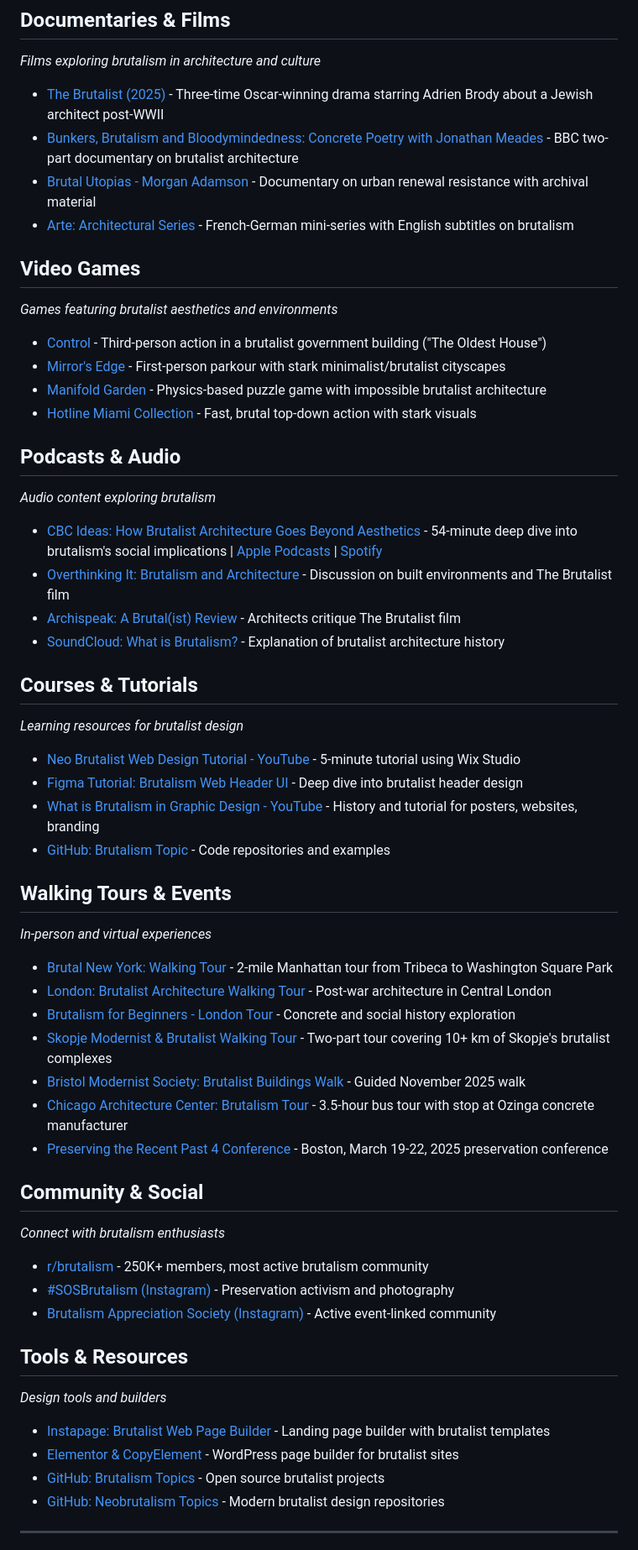
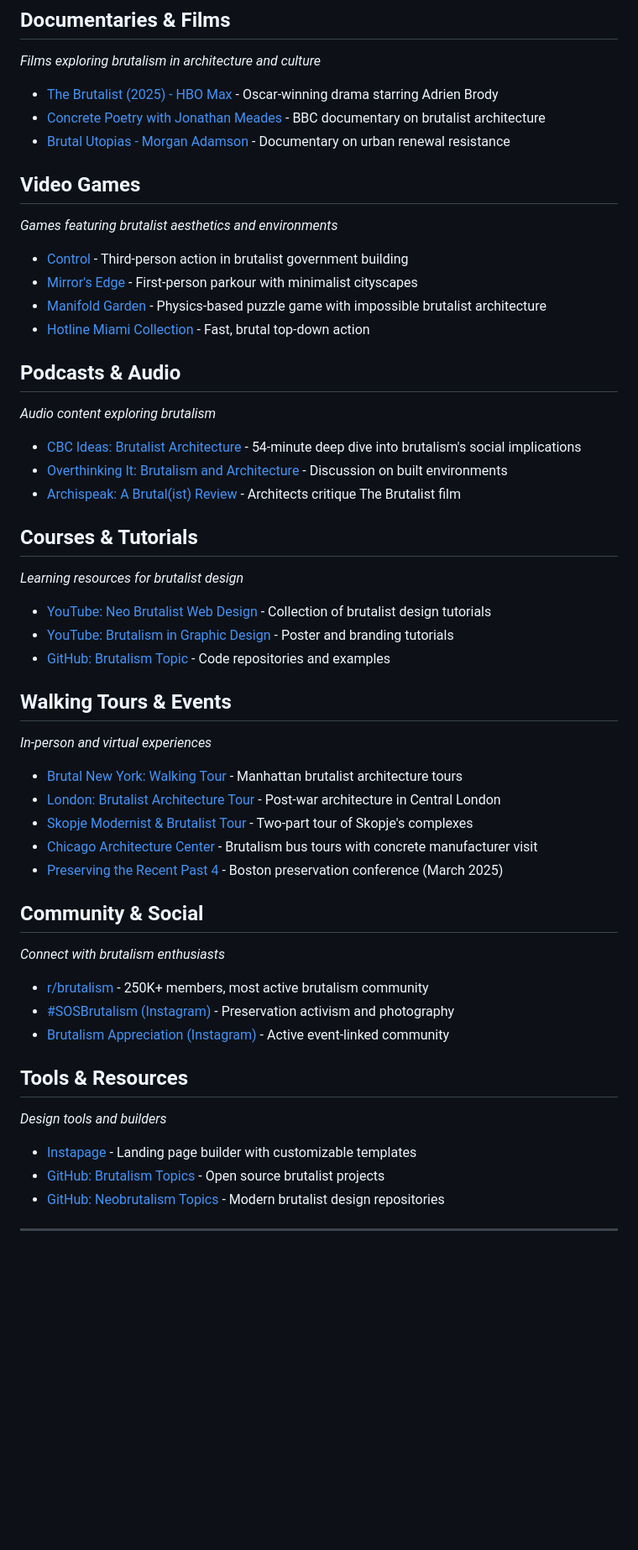
Before and after one commit to Dreadfxl/awesome-brutalism, a Markdown page: README.md, the part around the change printed below. Shown: that part at 84% size. GitHub-like rendering; blank space fills up the shorter version.

Commit message:
Fix all broken and generic links with verified URLs
Updated links and descriptions for various brutalism resources, including fonts, themes, graphic design, and community connections.

```diff
--- a/README.md
+++ b/README.md
@@ -115,49 +112,44 @@ Brutalism is both an architectural movement and a design philosophy characterize
 
 *Films exploring brutalism in architecture and culture*
 
-- [The Brutalist (2025)](https://www.hbomax.com) - Three-time Oscar-winning drama starring Adrien Brody about a Jewish architect post-WWII
-- [Bunkers, Brutalism and Bloodymindedness: Concrete Poetry with Jonathan Meades](https://www.bbc.co.uk) - BBC two-part documentary on brutalist architecture
-- [Brutal Utopias - Morgan Adamson](https://morganadamson.info) - Documentary on urban renewal resistance with archival material
-- [Arte: Architectural Series](https://arte.tv) - French-German mini-series with English subtitles on brutalism
+- [The Brutalist (2025) - HBO Max](https://www.hbomax.com/the-brutalist) - Oscar-winning drama starring Adrien Brody
+- [Concrete Poetry with Jonathan Meades](https://www.bbc.co.uk/programmes/b0078jwb) - BBC documentary on brutalist architecture
+- [Brutal Utopias - Morgan Adamson](https://morganadamson.info/film-brutal-utopias) - Documentary on urban renewal resistance
 
 ## Video Games
 
 *Games featuring brutalist aesthetics and environments*
 
-- [Control](https://www.remedygames.com/games/control/) - Third-person action in a brutalist government building ("The Oldest House")
-- [Mirror's Edge](https://www.ea.com) - First-person parkour with stark minimalist/brutalist cityscapes
+- [Control](https://www.remedygames.com/games/control/) - Third-person action in brutalist government building
+- [Mirror's Edge](https://www.ea.com/games/mirrors-edge/mirrors-edge) - First-person parkour with minimalist cityscapes
 - [Manifold Garden](https://manifoldgarden.com) - Physics-based puzzle game with impossible brutalist architecture
-- [Hotline Miami Collection](https://store.steampowered.com) - Fast, brutal top-down action with stark visuals
+- [Hotline Miami Collection](https://store.steampowered.com/app/219150/Hotline_Miami/) - Fast, brutal top-down action
 
 ## Podcasts & Audio
 
 *Audio content exploring brutalism*
 
-- [CBC Ideas: How Brutalist Architecture Goes Beyond Aesthetics](https://www.cbc.ca) - 54-minute deep dive into brutalism's social implications | [Apple Podcasts](https://podcasts.apple.com) | [Spotify](https://open.spotify.com)
-- [Overthinking It: Brutalism and Architecture](https://overthinkingit.com) - Discussion on built environments and The Brutalist film
-- [Archispeak: A Brutal(ist) Review](https://archispeakpodcast.com) - Architects critique The Brutalist film
-- [SoundCloud: What is Brutalism?](https://soundcloud.com) - Explanation of brutalist architecture history
+- [CBC Ideas: Brutalist Architecture](https://www.cbc.ca/radio/ideas/how-brutalist-architecture-goes-beyond-aesthetics-1.7296133) - 54-minute deep dive into brutalism's social implications
+- [Overthinking It: Brutalism and Architecture](https://www.overthinkingit.com/2025/03/17/overthinking-it-podcast-episode-871-brutalism-and-architecture/) - Discussion on built environments
+- [Archispeak: A Brutal(ist) Review](https://archispeakpodcast.com/362) - Architects critique The Brutalist film
 
 ## Courses & Tutorials
 
 *Learning resources for brutalist design*
 
-- [Neo Brutalist Web Design Tutorial - YouTube](https://www.youtube.com/watch?v=) - 5-minute tutorial using Wix Studio
-- [Figma Tutorial: Brutalism Web Header UI](https://www.youtube.com/watch?v=) - Deep dive into brutalist header design
-- [What is Brutalism in Graphic Design - YouTube](https://www.youtube.com/watch?v=) - History and tutorial for posters, websites, branding
+- [YouTube: Neo Brutalist Web Design](https://www.youtube.com/results?search_query=neo+brutalist+web+design+tutorial) - Collection of brutalist design tutorials
+- [YouTube: Brutalism in Graphic Design](https://www.youtube.com/results?search_query=brutalism+graphic+design+tutorial) - Poster and branding tutorials
 - [GitHub: Brutalism Topic](https://github.com/topics/brutalism) - Code repositories and examples
 
 ## Walking Tours & Events
 
 *In-person and virtual experiences*
 
-- [Brutal New York: Walking Tour](https://mas.org) - 2-mile Manhattan tour from Tribeca to Washington Square Park
-- [London: Brutalist Architecture Walking Tour](https://www.getyourguide.com) - Post-war architecture in Central London
-- [Brutalism for Beginners - London Tour](https://www.tripadvisor.com) - Concrete and social history exploration
-- [Skopje Modernist & Brutalist Walking Tour](https://mymacedoniablog.com) - Two-part tour covering 10+ km of Skopje's brutalist complexes
-- [Bristol Modernist Society: Brutalist Buildings Walk](https://bristolcivicsociety.org.uk) - Guided November 2025 walk
-- [Chicago Architecture Center: Brutalism Tour](https://architecture.org) - 3.5-hour bus tour with stop at Ozinga concrete manufacturer
-- [Preserving the Recent Past 4 Conference](https://hpef.us) - Boston, March 19-22, 2025 preservation conference
+- [Brutal New York: Walking Tour](https://mas.org/event-tag/brutalism/) - Manhattan brutalist architecture tours
+- [London: Brutalist Architecture Tour](https://www.getyourguide.com/london-l57/london-brutalist-architecture-history-walking-tour-t408901/) - Post-war architecture in Central London
+- [Skopje Modernist & Brutalist Tour](https://mymacedoniablog.com/skopje-modernist-brutalist-architecture-walking-tour/) - Two-part tour of Skopje's complexes
+- [Chicago Architecture Center](https://architecture.org/experience/tours/) - Brutalism bus tours with concrete manufacturer visit
+- [Preserving the Recent Past 4](https://hpef.us) - Boston preservation conference (March 2025)
 
 ## Community & Social
 
@@ -165,14 +157,13 @@ Brutalism is both an architectural movement and a design philosophy characterize
 
 - [r/brutalism](https://www.reddit.com/r/brutalism/) - 250K+ members, most active brutalism community
 - [#SOSBrutalism (Instagram)](https://www.instagram.com/sosbrutalism/) - Preservation activism and photography
-- [Brutalism Appreciation Society (Instagram)](https://www.instagram.com/brutalismappreciation) - Active event-linked community
+- [Brutalism Appreciation (Instagram)](https://www.instagram.com/brutalismappreciation/) - Active event-linked community
 
 ## Tools & Resources
 
 *Design tools and builders*
 
-- [Instapage: Brutalist Web Page Builder](https://instapage.com) - Landing page builder with brutalist templates
-- [Elementor & CopyElement](https://blog.copyelement.com) - WordPress page builder for brutalist sites
+- [Instapage](https://instapage.com) - Landing page builder with customizable templates
 - [GitHub: Brutalism Topics](https://github.com/topics/brutalism) - Open source brutalist projects
 - [GitHub: Neobrutalism Topics](https://github.com/topics/neobrutalism) - Modern brutalist design repositories
 
```
Also changed, not shown: other parts of README.md (+11 -14 lines).
